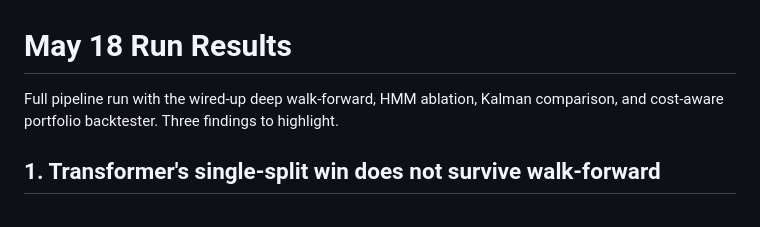
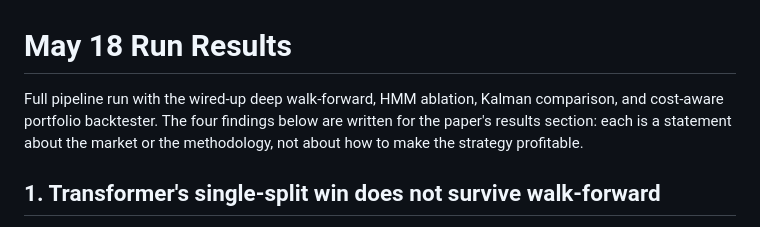
Before and after one commit to samsam324/math-199-research, a Markdown page: docs/may18_run_results.md, the part around one of its changes. Drawn GitHub-style.

```diff
--- a/docs/may18_run_results.md
+++ b/docs/may18_run_results.md
@@ -1,7 +1,9 @@
 # May 18 Run Results
 
 Full pipeline run with the wired-up deep walk-forward, HMM ablation, Kalman
-comparison, and cost-aware portfolio backtester. Three findings to highlight.
+comparison, and cost-aware portfolio backtester. The four findings below are
+written for the paper's results section: each is a statement about the
+market or the methodology, not about how to make the strategy profitable.
 
 ## 1. Transformer's single-split win does not survive walk-forward
 
```
Also changed, not shown: other parts of docs/may18_run_results.md (+40 -15 lines).
